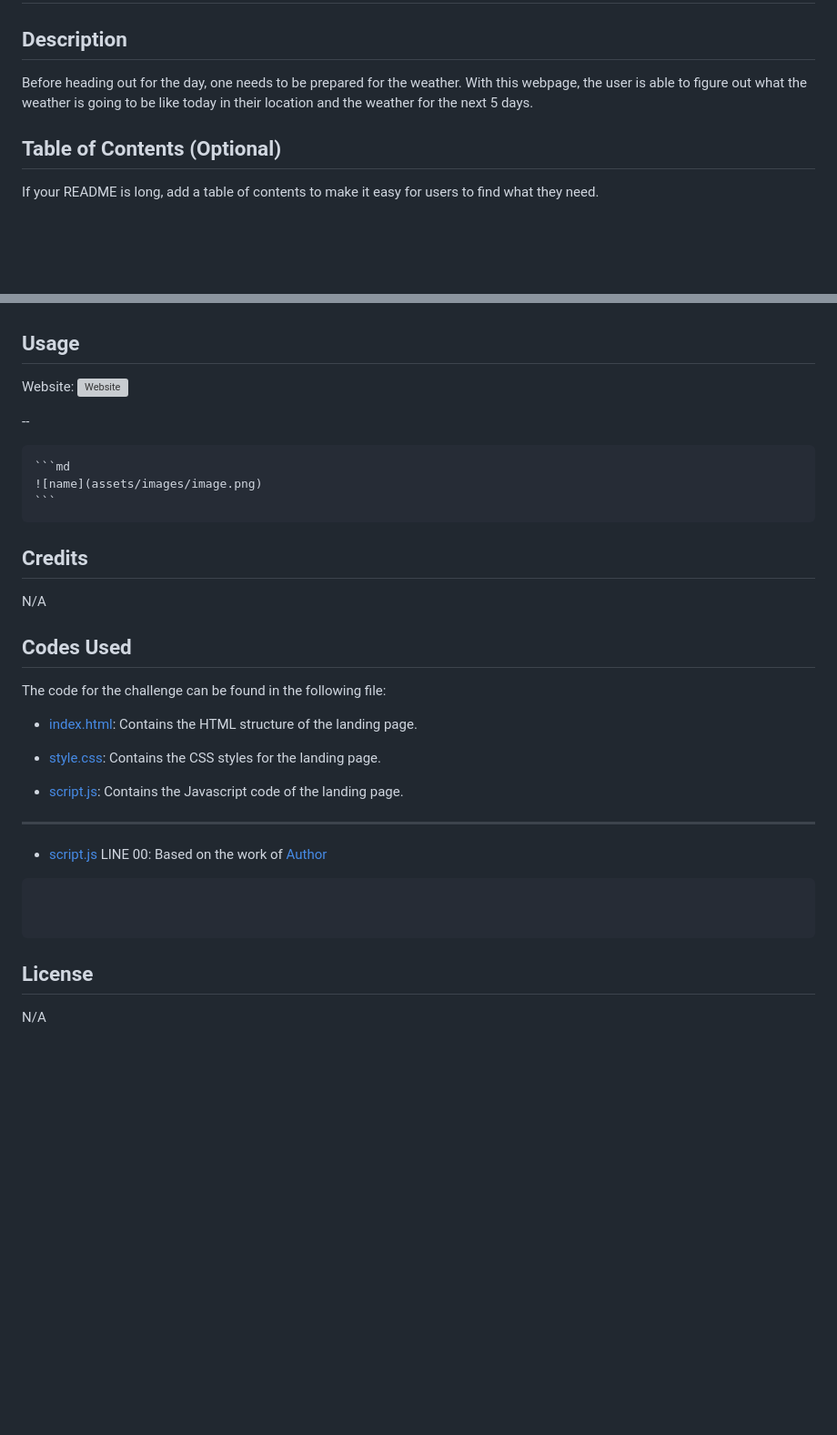
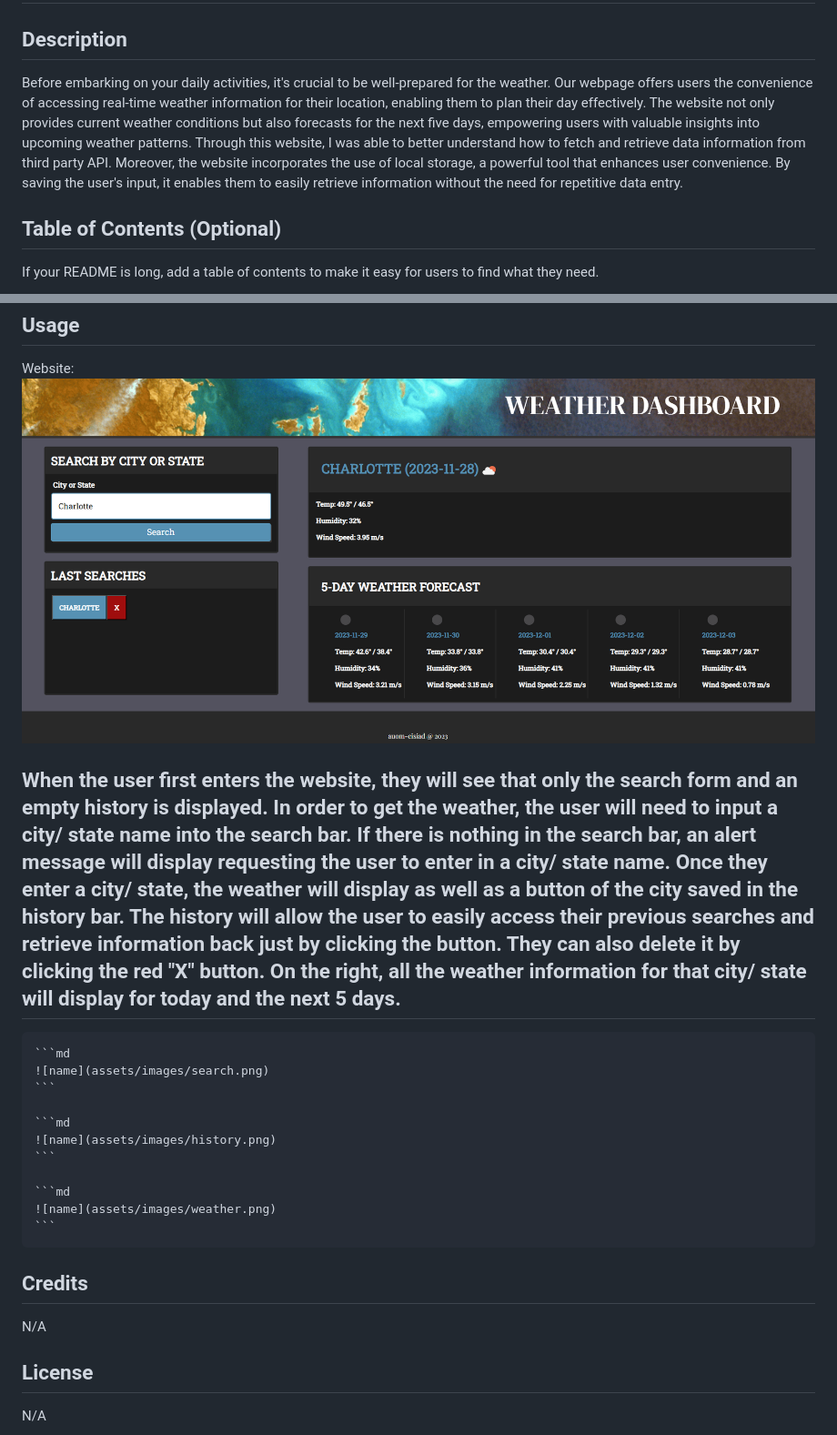
Before and after one commit to auom-eisiad/06-Weather-Forecast, a Markdown page: README.md, 2 parts joined by grey strips. Shown at 91% size. GitHub-like rendering; pictures changed too: assets/images/website.png (added); blank space fills up the shorter version; grey boxes are pictures that could not be loaded.

Commit message:
add images and finished readme

````diff
--- a/README.md
+++ b/README.md
@@ -2,7 +2,7 @@
 
 ## Description
 
-Before heading out for the day, one needs to be prepared for the weather. With this webpage, the user is able to figure out what the weather is going to be like today in their location and the weather for the next 5 days.
+Before embarking on your daily activities, it's crucial to be well-prepared for the weather. Our webpage offers users the convenience of accessing real-time weather information for their location, enabling them to plan their day effectively. The website not only provides current weather conditions but also forecasts for the next five days, empowering users with valuable insights into upcoming weather patterns. Through this website, I was able to better understand how to fetch and retrieve data information from third party API. Moreover, the website incorporates the use of local storage, a powerful tool that enhances user convenience. By saving the user's input, it enables them to easily retrieve information without the need for repetitive data entry.
 
 ## Table of Contents (Optional)
 
@@ -22,34 +22,24 @@ N/A
 Website:
 ![Website](assets/images/website.png)
 
+When the user first enters the website, they will see that only the search form and an empty history is displayed. In order to get the weather, the user will need to input a city/ state name into the search bar. If there is nothing in the search bar, an alert message will display requesting the user to enter in a city/ state name. Once they enter a city/ state, the weather will display as well as a button of the city saved in the history bar. The history will allow the user to easily access their previous searches and retrieve information back just by clicking the button. They can also delete it by clicking the red "X" button. On the right, all the weather information for that city/ state will display for today and the next 5 days.
 --
 
     ```md
-    ![name](assets/images/image.png)
+    ![name](assets/images/search.png)
+    ```
+
+    ```md
+    ![name](assets/images/history.png)
+    ```
+
+    ```md
+    ![name](assets/images/weather.png)
     ```
 
 ## Credits
 
 N/A
-
-## Codes Used
-
-The code for the challenge can be found in the following file:
-
-- [index.html](/src/index.html): Contains the HTML structure of the landing page.
-
-- [style.css](/src/style.css): Contains the CSS styles for the landing page.
-
-- [script.js](/src/script.js): Contains the Javascript code of the landing page.
-
---------------
-
-- [script.js](/src/script.js) LINE 00: Based on the work of [Author](link)
-
-```
-
-
-```
 
 ## License
 
````
Also changed, not shown: assets/images/history.png (added), assets/images/search.png (added), assets/images/weather.png (added), 1 other file.
